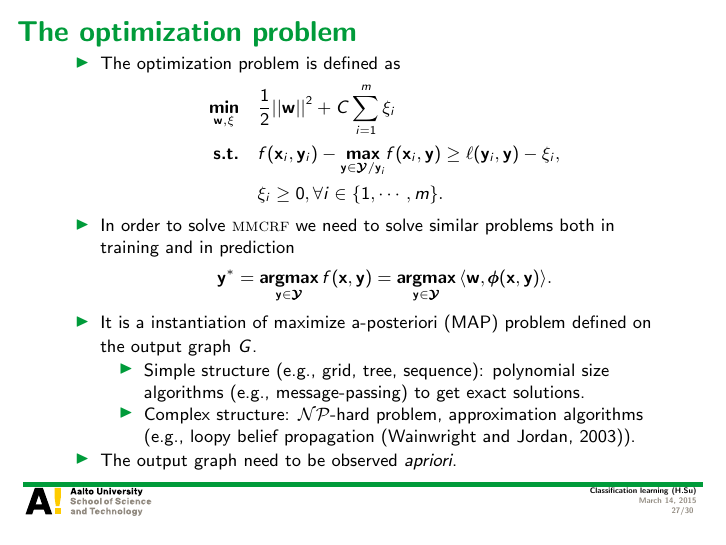
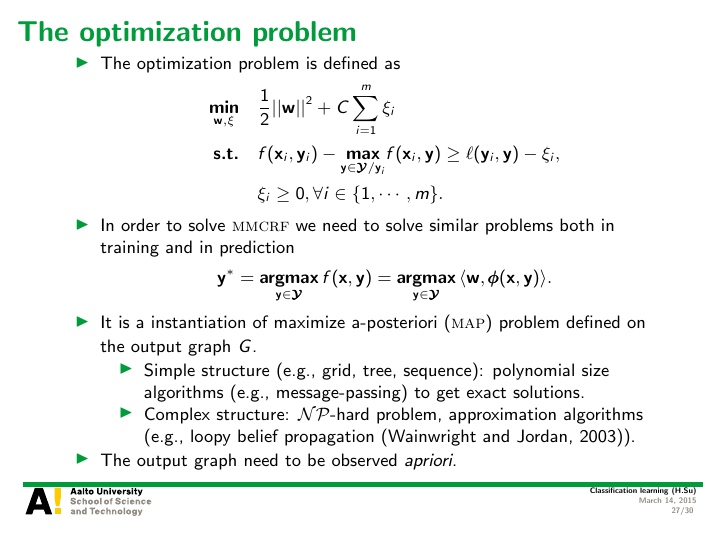
Before and after one commit to hongyusu/Posters_and_Presentations, LaTeX slides (Presentations/T61_6080_special_course_in_bioinformatics2/example.tex): page 27 of 30. Compiled offline with pdfLaTeX.

Commit message:
auto upload

```diff
--- a/Presentations/T61_6080_special_course_in_bioinformatics2/example.tex
+++ b/Presentations/T61_6080_special_course_in_bioinformatics2/example.tex
@@ -506,7 +506,7 @@
 		\begin{align*}
 			\vy^*= \underset{\vy\in\vYcal}{\argmax} \, f(\vx,\vy) =  \underset{\vy\in\vYcal}{\argmax} \,\ip{\vw}{\phib(\vx,\vy)}.
 		\end{align*}
-		\item It is a instantiation of maximize a-posteriori (MAP) problem defined on the output graph $G$.
+		\item It is a instantiation of maximize a-posteriori (\map) problem defined on the output graph $G$.
 		\begin{itemize}
 			\footnotesize
 			\item Simple structure (e.g., grid, tree, sequence): polynomial size algorithms (e.g., message-passing) to get exact solutions.
```
Also changed, not shown: 1 other file.
